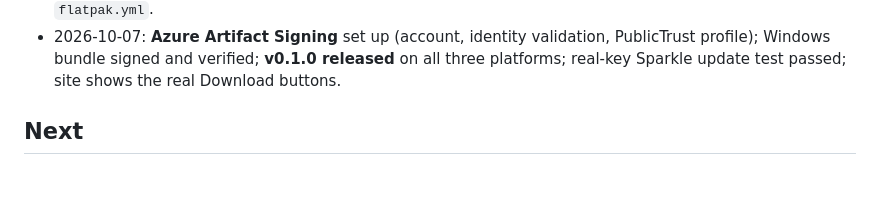
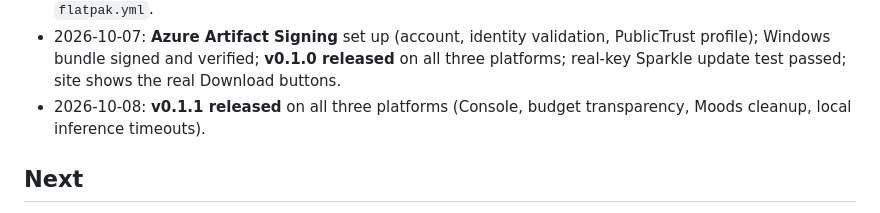
Before and after one commit to msitarzewski/AutoPaper, a Markdown page: memory-bank/progress.md, the part around the change. GitHub-like rendering; blank space fills up the shorter version.

```diff
--- a/memory-bank/progress.md
+++ b/memory-bank/progress.md
@@ -48,6 +48,7 @@
   `pipx-app-updates.sh`, `publish-flatpak.sh`, `publish-windows.sh`, `flatpak-repo-key.sh`; CI `flatpak.yml`.
 - 2026-10-07: **Azure Artifact Signing** set up (account, identity validation, PublicTrust profile); Windows bundle signed and
   verified; **v0.1.0 released** on all three platforms; real-key Sparkle update test passed; site shows the real Download buttons.
+- 2026-10-08: **v0.1.1 released** on all three platforms (Console, budget transparency, Moods cleanup, local inference timeouts).
 
 ## Next
 - Batch more changes before public packaging/signing/publication, as the user requested. Windows signing is ready for that final batch. Optional: winget submission; Linux Flatpak "pick my picture" restore; full VoiceOver/Narrator/Orca
```
Also changed, not shown: memory-bank/activeContext.md (+14 -2 lines).
